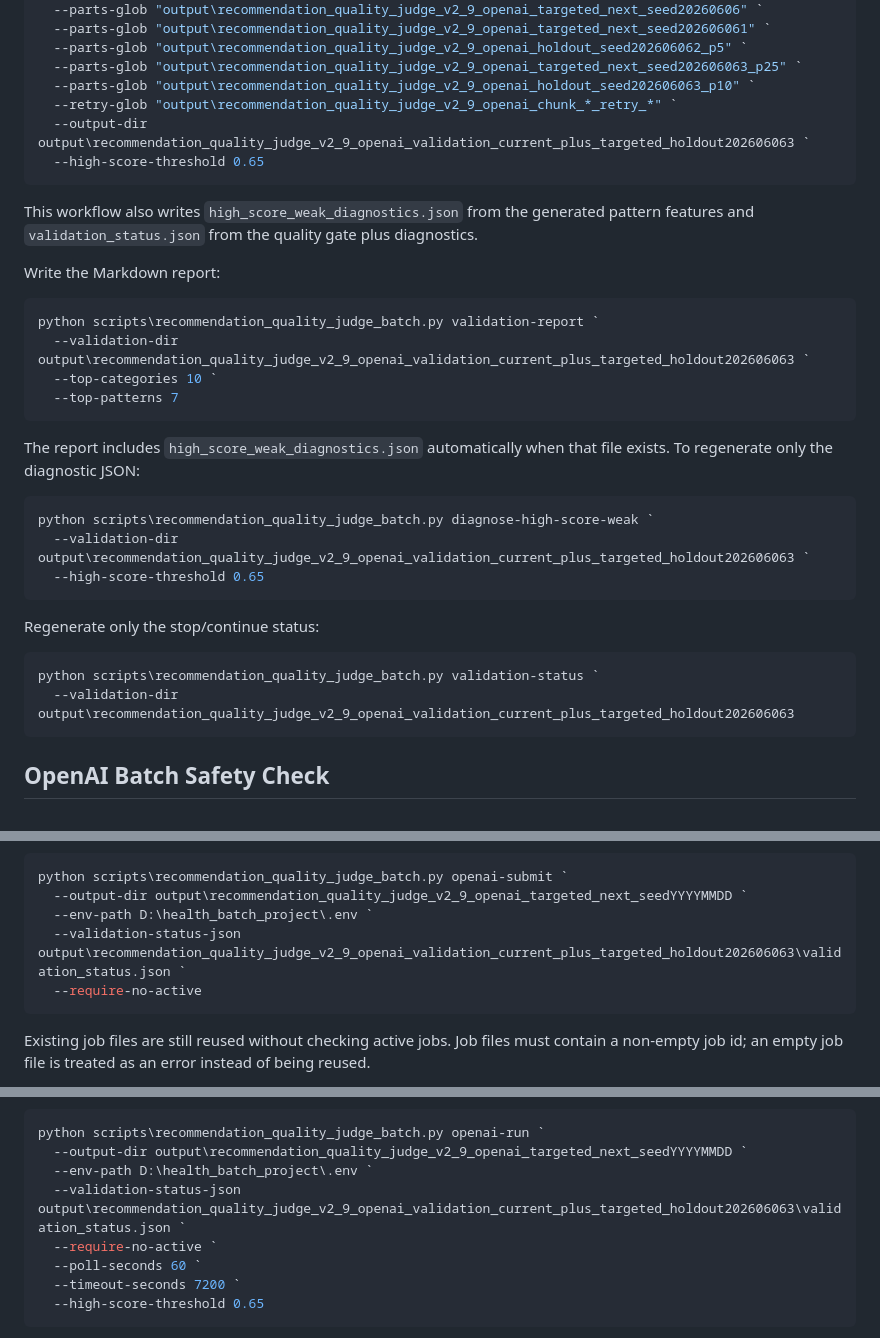
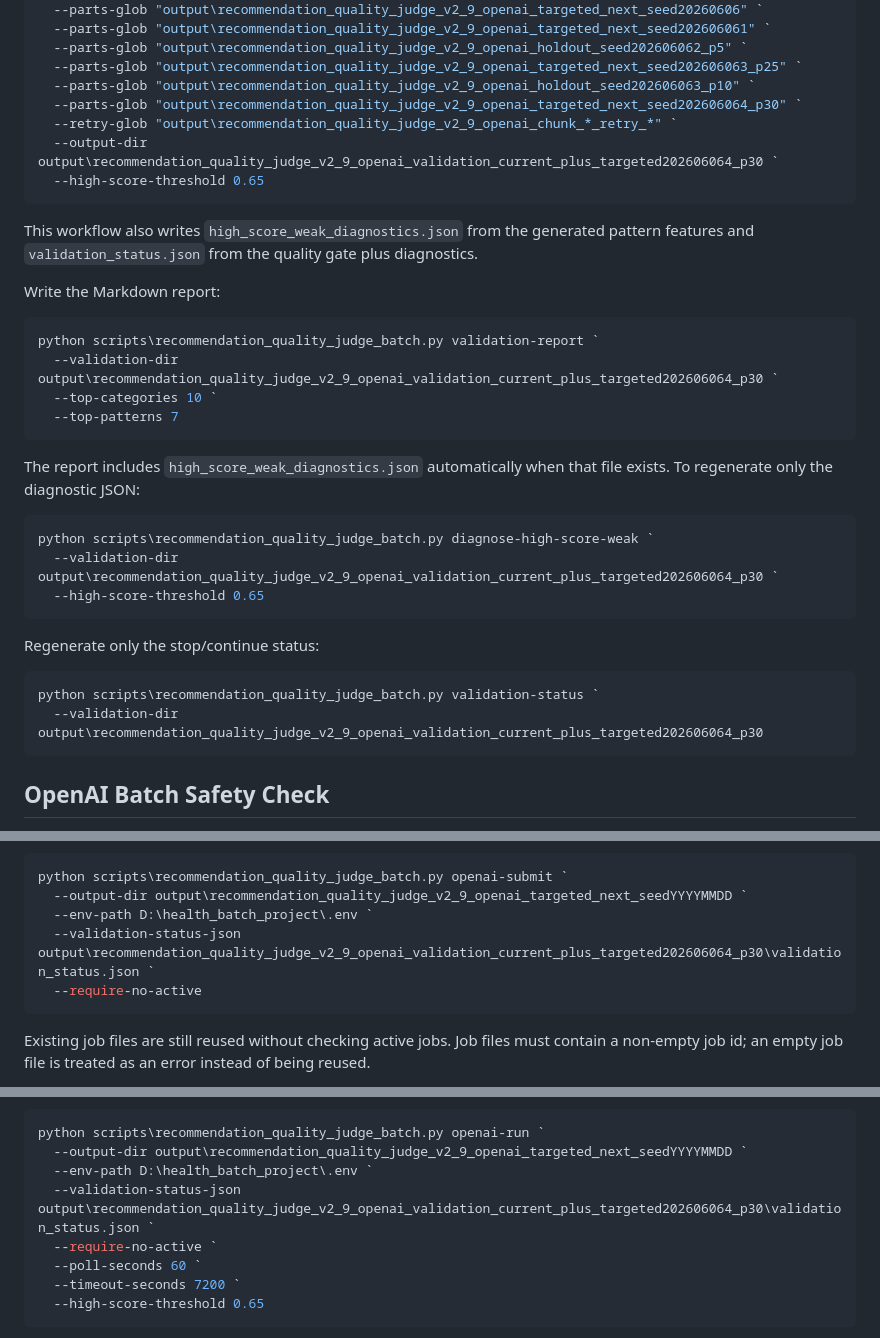
Before and after one commit to genius1998/medicine_similarity, a Markdown page: docs/recommendation_quality_validation.md, 3 parts joined by grey strips. GitHub-like rendering.

````diff
--- a/docs/recommendation_quality_validation.md
+++ b/docs/recommendation_quality_validation.md
@@ -92,8 +93,9 @@ python scripts\recommendation_quality_judge_batch.py validate-results `
   --parts-glob "output\recommendation_quality_judge_v2_9_openai_holdout_seed202606062_p5" `
   --parts-glob "output\recommendation_quality_judge_v2_9_openai_targeted_next_seed202606063_p25" `
   --parts-glob "output\recommendation_quality_judge_v2_9_openai_holdout_seed202606063_p10" `
+  --parts-glob "output\recommendation_quality_judge_v2_9_openai_targeted_next_seed202606064_p30" `
   --retry-glob "output\recommendation_quality_judge_v2_9_openai_chunk_*_retry_*" `
-  --output-dir output\recommendation_quality_judge_v2_9_openai_validation_current_plus_targeted_holdout202606063 `
+  --output-dir output\recommendation_quality_judge_v2_9_openai_validation_current_plus_targeted202606064_p30 `
   --high-score-threshold 0.65
 ```
 
@@ -103,7 +105,7 @@ Write the Markdown report:
 
 ```powershell
 python scripts\recommendation_quality_judge_batch.py validation-report `
-  --validation-dir output\recommendation_quality_judge_v2_9_openai_validation_current_plus_targeted_holdout202606063 `
+  --validation-dir output\recommendation_quality_judge_v2_9_openai_validation_current_plus_targeted202606064_p30 `
   --top-categories 10 `
   --top-patterns 7
 ```
@@ -112,7 +114,7 @@ The report includes `high_score_weak_diagnostics.json` automatically when that f
 
 ```powershell
 python scripts\recommendation_quality_judge_batch.py diagnose-high-score-weak `
-  --validation-dir output\recommendation_quality_judge_v2_9_openai_validation_current_plus_targeted_holdout202606063 `
+  --validation-dir output\recommendation_quality_judge_v2_9_openai_validation_current_plus_targeted202606064_p30 `
   --high-score-threshold 0.65
 ```
 
@@ -120,7 +122,7 @@ Regenerate only the stop/continue status:
 
 ```powershell
 python scripts\recommendation_quality_judge_batch.py validation-status `
-  --validation-dir output\recommendation_quality_judge_v2_9_openai_validation_current_plus_targeted_holdout202606063
+  --validation-dir output\recommendation_quality_judge_v2_9_openai_validation_current_plus_targeted202606064_p30
 ```
 
 ## OpenAI Batch Safety Check
@@ -151,7 +153,7 @@ When using `openai-submit` directly, pass `--require-no-active` and the current
 python scripts\recommendation_quality_judge_batch.py openai-submit `
   --output-dir output\recommendation_quality_judge_v2_9_openai_targeted_next_seedYYYYMMDD `
   --env-path D:\health_batch_project\.env `
-  --validation-status-json output\recommendation_quality_judge_v2_9_openai_validation_current_plus_targeted_holdout202606063\validation_status.json `
+  --validation-status-json output\recommendation_quality_judge_v2_9_openai_validation_current_plus_targeted202606064_p30\validation_status.json `
   --require-no-active
 ```
 
@@ -184,7 +186,7 @@ For a prepared output directory, the submit/watch/download/finalize sequence can
 python scripts\recommendation_quality_judge_batch.py openai-run `
   --output-dir output\recommendation_quality_judge_v2_9_openai_targeted_next_seedYYYYMMDD `
   --env-path D:\health_batch_project\.env `
-  --validation-status-json output\recommendation_quality_judge_v2_9_openai_validation_current_plus_targeted_holdout202606063\validation_status.json `
+  --validation-status-json output\recommendation_quality_judge_v2_9_openai_validation_current_plus_targeted202606064_p30\validation_status.json `
   --require-no-active `
   --poll-seconds 60 `
   --timeout-seconds 7200 `
````
Also changed, not shown: other parts of docs/recommendation_quality_validation.md (+18 -17 lines).
